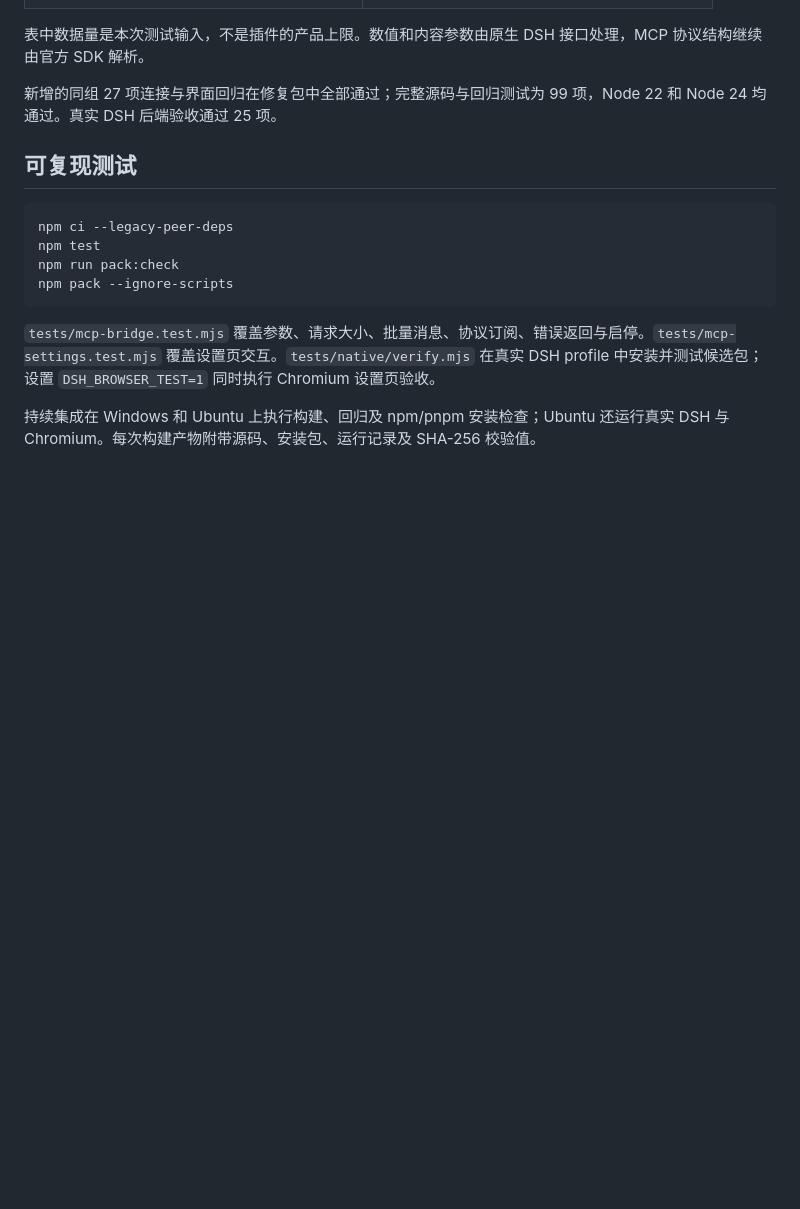
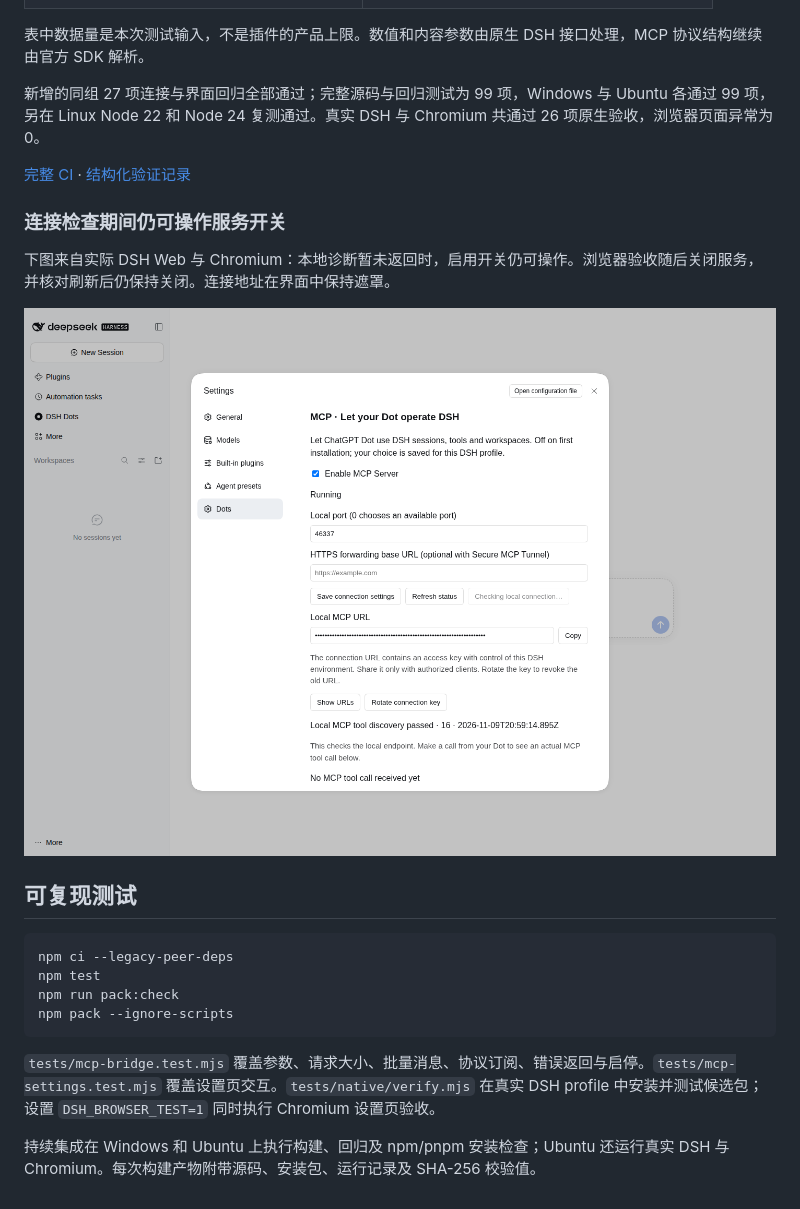
Before and after one commit to Tests4gptplay/dsh-dots, a Markdown page: docs/testing/v2.0.0-bridge.md, the part around one of its changes. Rendered like a GitHub page; pictures changed too: docs/screenshots/v2.0.0/native-check-pending.png (added); blank space fills up the shorter version.

Commit message:
docs: add verified bridge compatibility results and native diagnostic screenshot

```diff
--- a/docs/testing/v2.0.0-bridge.md
+++ b/docs/testing/v2.0.0-bridge.md
@@ -43,7 +43,15 @@
 
 表中数据量是本次测试输入，不是插件的产品上限。数值和内容参数由原生 DSH 接口处理，MCP 协议结构继续由官方 SDK 解析。
 
-新增的同组 27 项连接与界面回归在修复包中全部通过；完整源码与回归测试为 99 项，Node 22 和 Node 24 均通过。真实 DSH 后端验收通过 25 项。
+新增的同组 27 项连接与界面回归全部通过；完整源码与回归测试为 99 项，Windows 与 Ubuntu 各通过 99 项，另在 Linux Node 22 和 Node 24 复测通过。真实 DSH 与 Chromium 共通过 26 项原生验收，浏览器页面异常为 0。
+
+[完整 CI](https://github.com/Tests4gptplay/dsh-dots/actions/runs/42697875721) · [结构化验证记录](../releases/v2.0.0/bridge-verification.json)
+
+### 连接检查期间仍可操作服务开关
+
+下图来自实际 DSH Web 与 Chromium：本地诊断暂未返回时，启用开关仍可操作。浏览器验收随后关闭服务，并核对刷新后仍保持关闭。连接地址在界面中保持遮罩。
+
+![真实 DSH：诊断进行中，开关仍可操作](../screenshots/v2.0.0/native-check-pending.png)
 
 ## 可复现测试
 
```
Also changed, not shown: other parts of docs/testing/v2.0.0-bridge.md (+1 -1 lines), docs/releases/v2.0.0.en.md (+8 -0 lines), docs/releases/v2.0.0.md (+8 -0 lines), docs/testing/v2.0.0-bridge.en.md (added, +38 -0 lines), 2 other files.
